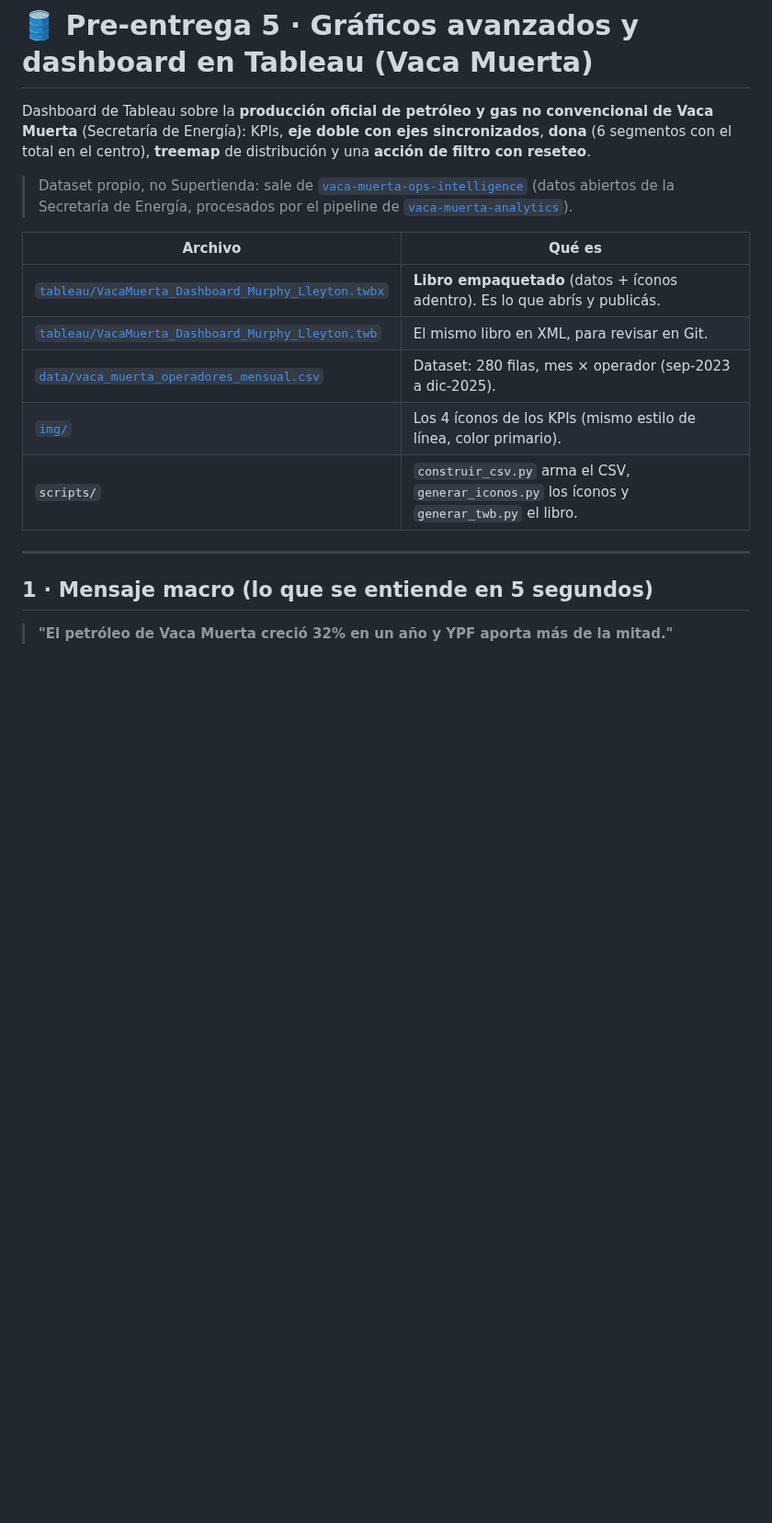
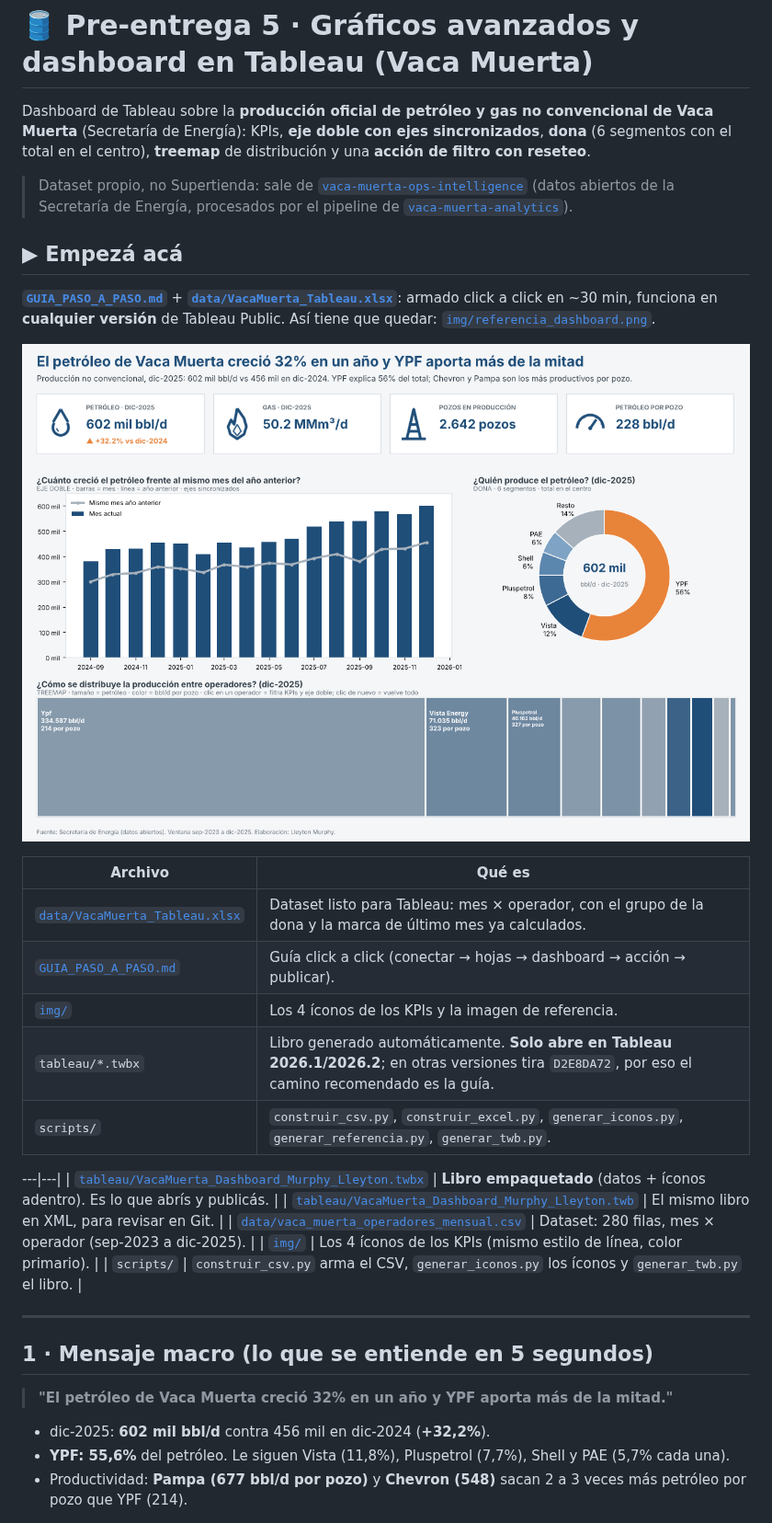
Before and after one commit to murphylleyton05-lgtm/portfolio, a Markdown page: tableau-vaca-muerta-dashboard/README.md, the part around the change. Shown at 92% size. Rendered like a GitHub page; pictures changed too: tableau-vaca-muerta-dashboard/img/referencia_dashboard.png (added); blank space fills up the shorter version.

```diff
--- a/tableau-vaca-muerta-dashboard/README.md
+++ b/tableau-vaca-muerta-dashboard/README.md
@@ -8,8 +8,23 @@ el centro), **treemap** de distribución y una **acción de filtro con reseteo**
 > (datos abiertos de la Secretaría de Energía, procesados por el pipeline de
 > [`vaca-muerta-analytics`](../vaca-muerta-analytics)).
 
+## ▶ Empezá acá
+
+**[`GUIA_PASO_A_PASO.md`](GUIA_PASO_A_PASO.md)** + **[`data/VacaMuerta_Tableau.xlsx`](data/VacaMuerta_Tableau.xlsx)**:
+armado click a click en ~30 min, funciona en **cualquier versión** de Tableau Public.
+Así tiene que quedar: [`img/referencia_dashboard.png`](img/referencia_dashboard.png).
+
+![Referencia](img/referencia_dashboard.png)
+
 | Archivo | Qué es |
 |---|---|
+| [`data/VacaMuerta_Tableau.xlsx`](data/VacaMuerta_Tableau.xlsx) | Dataset listo para Tableau: mes × operador, con el grupo de la dona y la marca de último mes ya calculados. |
+| [`GUIA_PASO_A_PASO.md`](GUIA_PASO_A_PASO.md) | Guía click a click (conectar → hojas → dashboard → acción → publicar). |
+| [`img/`](img) | Los 4 íconos de los KPIs y la imagen de referencia. |
+| `tableau/*.twbx` | Libro generado automáticamente. **Solo abre en Tableau 2026.1/2026.2**; en otras versiones tira `D2E8DA72`, por eso el camino recomendado es la guía. |
+| `scripts/` | `construir_csv.py`, `construir_excel.py`, `generar_iconos.py`, `generar_referencia.py`, `generar_twb.py`. |
+
+---|---|
 | [`tableau/VacaMuerta_Dashboard_Murphy_Lleyton.twbx`](tableau/VacaMuerta_Dashboard_Murphy_Lleyton.twbx) | **Libro empaquetado** (datos + íconos adentro). Es lo que abrís y publicás. |
 | [`tableau/VacaMuerta_Dashboard_Murphy_Lleyton.twb`](tableau/VacaMuerta_Dashboard_Murphy_Lleyton.twb) | El mismo libro en XML, para revisar en Git. |
 | [`data/vaca_muerta_operadores_mensual.csv`](data/vaca_muerta_operadores_mensual.csv) | Dataset: 280 filas, mes × operador (sep-2023 a dic-2025). |
```
Also changed, not shown: tableau-vaca-muerta-dashboard/GUIA_PASO_A_PASO.md (added, +102 -0 lines), 3 other files.
